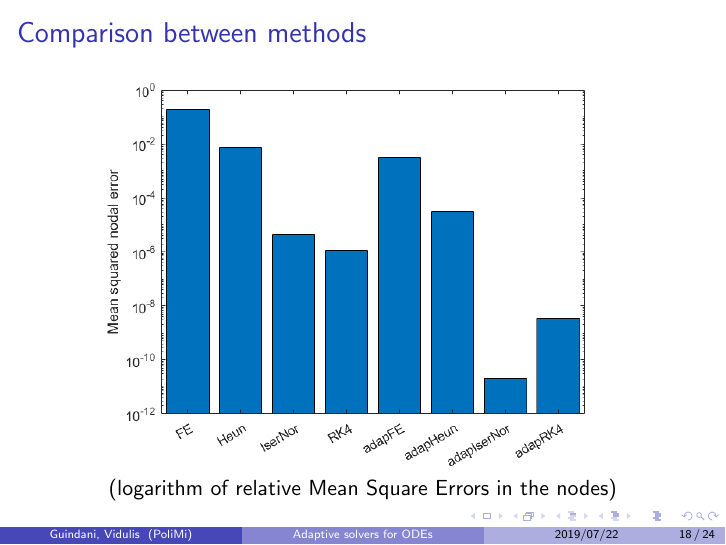
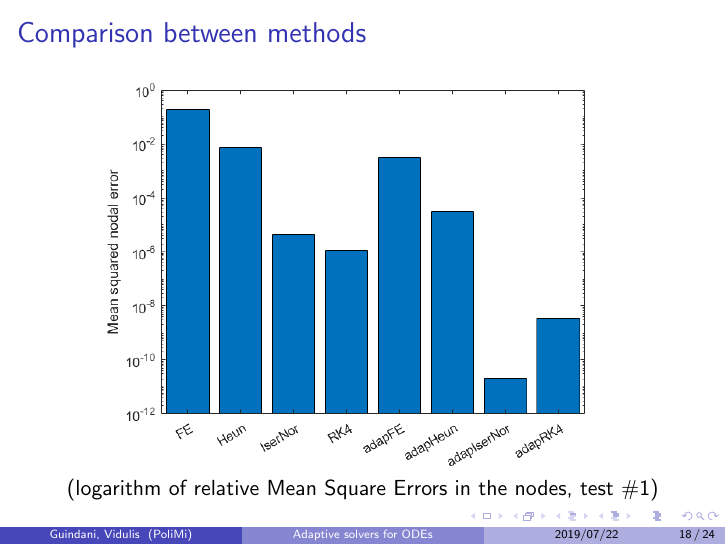
Before and after one commit to poliprojects/apc-project, LaTeX slides (slides/slides.tex): page 21 of 27. Compiled offline with pdfLaTeX.

Commit message:
Updated slides

```diff
--- a/slides/slides.tex
+++ b/slides/slides.tex
@@ -274,7 +274,7 @@
 \frametitle{Comparison between methods}
 \begin{center}
 	\includegraphics[width=0.8\linewidth]{etc/MSE.png} \\
-	(logarithm of relative Mean Square Errors in the nodes)
+	(logarithm of relative Mean Square Errors in the nodes, test \#1)
 \end{center}
 \end{frame}
 
```
Also changed, not shown: slides/slides.pdf.
